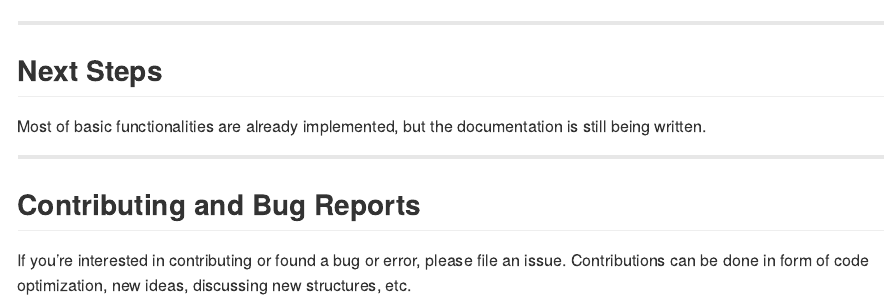
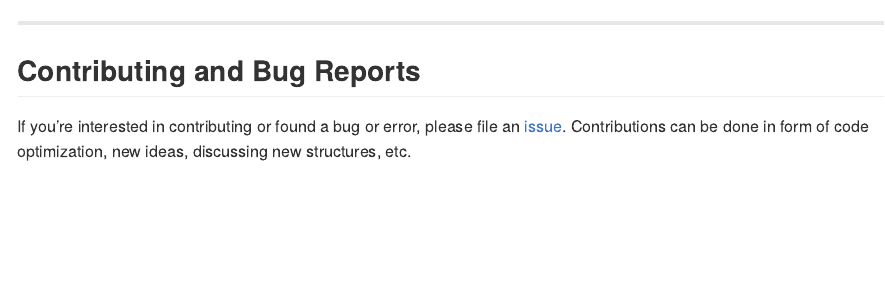
Before and after one commit to Freguglia/mrf2d, an R Markdown document (README.Rmd): the page in a window 1100 px wide, from 2390 px down. The pictures show the output file README.md that the author committed with the source, drawn offline in the style of GitHub; badge pictures from the web are left out.

Commit message:
Minor README modification.[ci skip]

```diff
--- a/README.Rmd
+++ b/README.Rmd
@@ -115,12 +115,6 @@ cplot(fit$predicted) + ggtitle("Predicted Value")
 
 ---
 
-## Next Steps
-
-Most of basic functionalities are already implemented, but the documentation is still being written.
-
----
-
 ## Contributing and Bug Reports
 
-If you're interested in contributing or found a bug or error, please file an issue. Contributions can be done in form of code optimization, new ideas, discussing new structures, etc.
+If you're interested in contributing or found a bug or error, please file an [issue](https://github.com/Freguglia/mrf2d/issues). Contributions can be done in form of code optimization, new ideas, discussing new structures, etc.
```
Also changed, not shown: README.md.
